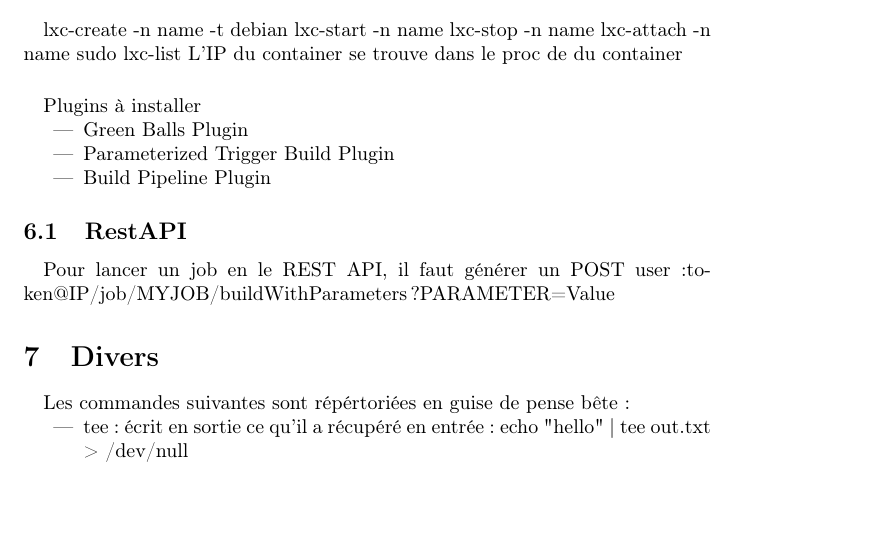
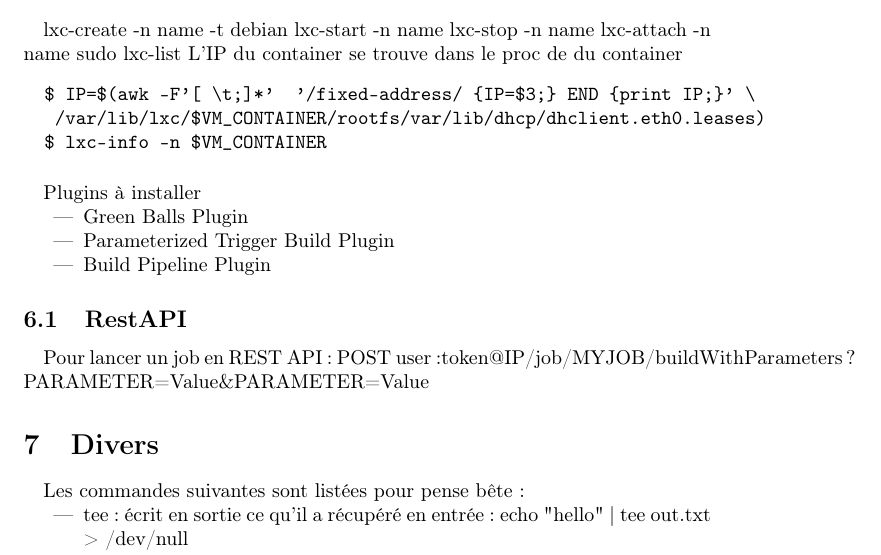
Before and after one commit to vacelet/doc, a LaTeX paper (sysdoc.tex): part of page 3 of 3 before the commit and part of page 3 of 4 after it, cut so that both start at the same text, the shorter picture padded with empty space. Compiled offline with pdfLaTeX.

Commit message:
awk command on LXC container to get IP

```diff
--- a/sysdoc.tex
+++ b/sysdoc.tex
@@ -96,6 +96,11 @@ lxc-stop -n name
 lxc-attach -n name
 sudo lxc-list
 L'IP du container se trouve dans le proc de du container
+\begin{verbatim}
+  $ IP=$(awk -F'[ \t;]*'  '/fixed-address/ {IP=$3;} END {print IP;}' \
+		 /var/lib/lxc/$VM_CONTAINER/rootfs/var/lib/dhcp/dhclient.eth0.leases)
+  $ lxc-info -n $VM_CONTAINER
+\end{verbatim}
 
 
 \paragraph{}
@@ -108,11 +113,12 @@ Plugins à installer
 
 \subsection{RestAPI}
 \paragraph{}
-Pour lancer un job en le REST API, il faut générer un POST user:token@IP/job/MYJOB/buildWithParameters?PARAMETER=Value
+Pour lancer un job en REST API :  POST user:token@IP/job/MYJOB/buildWithParameters? \
+   PARAMETER=Value\&PARAMETER=Value
 
 \section{Divers}\label{divers}
 \paragraph{}
-Les commandes suivantes sont répértoriées en guise de pense bête :
+Les commandes suivantes sont listées pour pense bête :
 \begin{itemize}
   \item tee : écrit en sortie ce qu'il a récupéré en entrée : echo "hello" | tee out.txt > /dev/null
   \item sudo for ever : sudo bash
```
Also changed, not shown: sysdoc.pdf.
